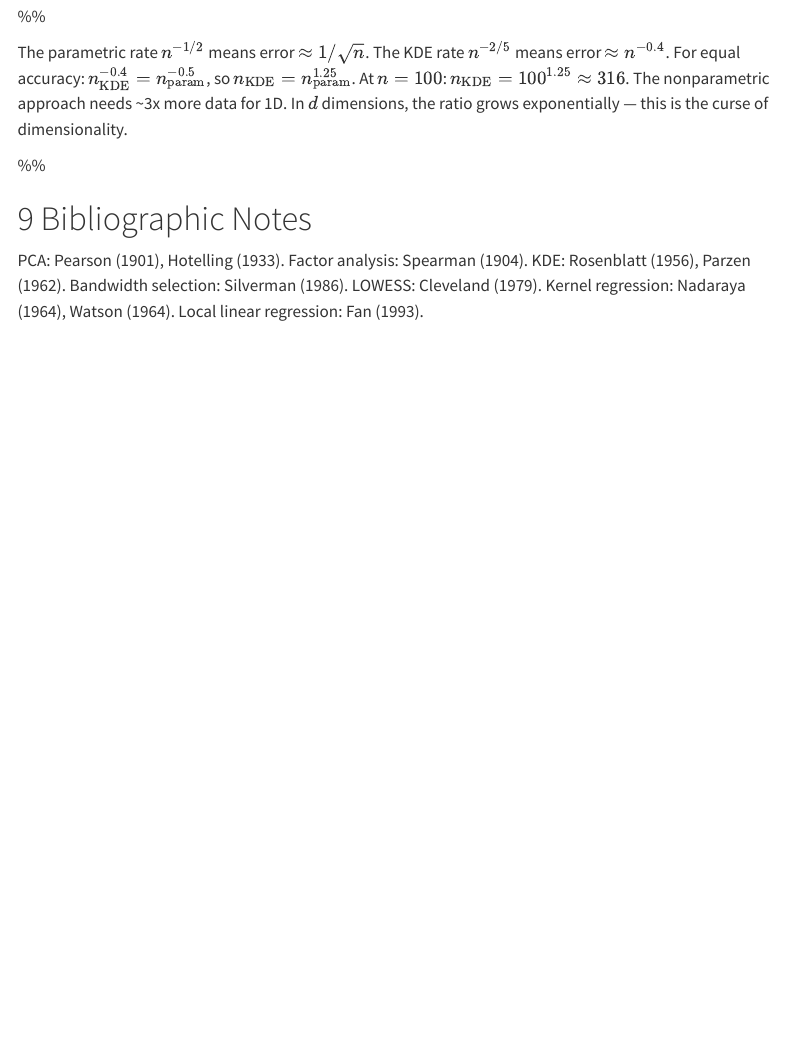
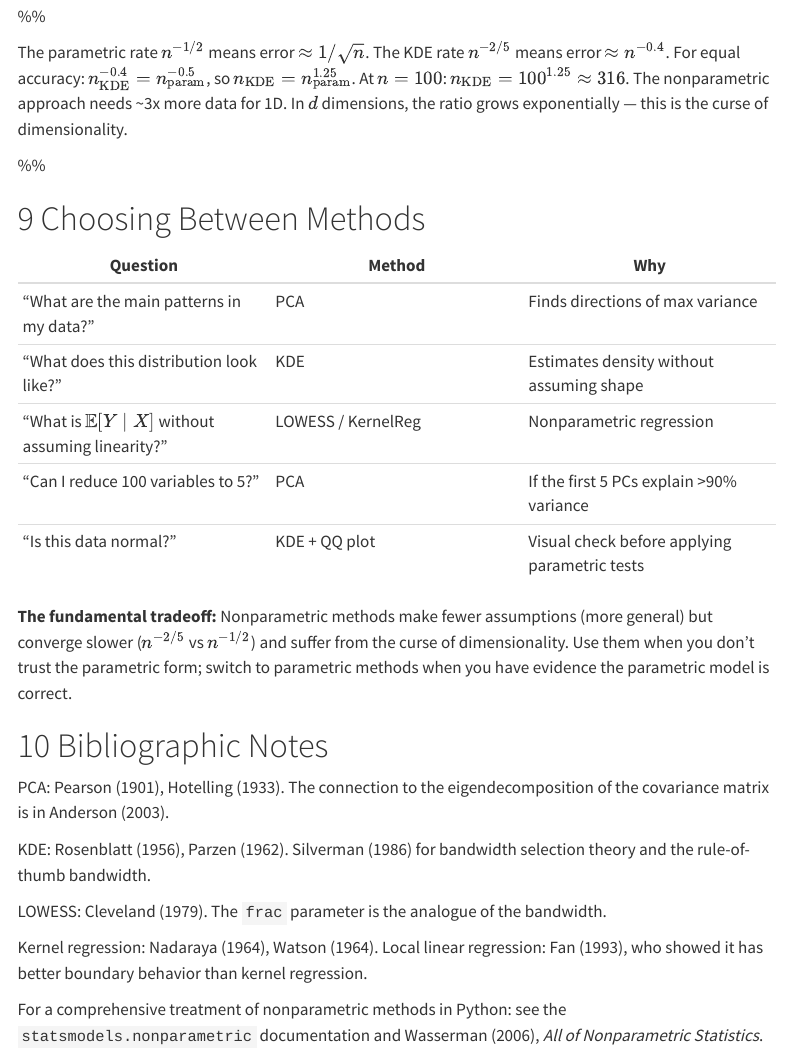
Before and after one commit to kundeng/bayeslearner-scikit-refresh, a Quarto document (chapters/19-multivariate-nonparametric.qmd): the page in a window 1100 px wide, from 8180 px down. Rendered offline with R 4.5, knitr and Pandoc in place of Quarto, with nearby package versions; some code elsewhere in the file could not run offline; menus at the side of the page are left out.

Commit message:
Ch. 19: add method selection guide and expanded biblio
Added 'Choosing Between Methods' table summarizing when to use
PCA vs KDE vs LOWESS/KernelReg. Expanded bibliographic notes.

Co-Authored-By: Claude Opus 4.6 (1M context) <noreply@anthropic.com>

```diff
--- a/chapters/19-multivariate-nonparametric.qmd
+++ b/chapters/19-multivariate-nonparametric.qmd
@@ -431,9 +431,38 @@ exponentially — this is the curse of dimensionality.
 %%
 
 
+# Choosing Between Methods {#sec-ch19-choosing}
+
+| Question | Method | Why |
+|---|---|---|
+| "What are the main patterns in my data?" | PCA | Finds directions of max variance |
+| "What does this distribution look like?" | KDE | Estimates density without assuming shape |
+| "What is $\mathbb{E}[Y \mid X]$ without assuming linearity?" | LOWESS / KernelReg | Nonparametric regression |
+| "Can I reduce 100 variables to 5?" | PCA | If the first 5 PCs explain >90% variance |
+| "Is this data normal?" | KDE + QQ plot | Visual check before applying parametric tests |
+
+**The fundamental tradeoff:** Nonparametric methods make fewer
+assumptions (more general) but converge slower ($n^{-2/5}$ vs
+$n^{-1/2}$) and suffer from the curse of dimensionality. Use them
+when you don't trust the parametric form; switch to parametric
+methods when you have evidence the parametric model is correct.
+
+
 # Bibliographic Notes {#sec-ch19-biblio}
 
-PCA: Pearson (1901), Hotelling (1933). Factor analysis: Spearman (1904).
-KDE: Rosenblatt (1956), Parzen (1962). Bandwidth selection: Silverman
-(1986). LOWESS: Cleveland (1979). Kernel regression: Nadaraya (1964),
-Watson (1964). Local linear regression: Fan (1993).
+PCA: Pearson (1901), Hotelling (1933). The connection to the
+eigendecomposition of the covariance matrix is in Anderson (2003).
+
+KDE: Rosenblatt (1956), Parzen (1962). Silverman (1986) for
+bandwidth selection theory and the rule-of-thumb bandwidth.
+
+LOWESS: Cleveland (1979). The `frac` parameter is the analogue of
+the bandwidth.
+
+Kernel regression: Nadaraya (1964), Watson (1964). Local linear
+regression: Fan (1993), who showed it has better boundary behavior
+than kernel regression.
+
+For a comprehensive treatment of nonparametric methods in Python:
+see the `statsmodels.nonparametric` documentation and Wasserman
+(2006), *All of Nonparametric Statistics*.
```
